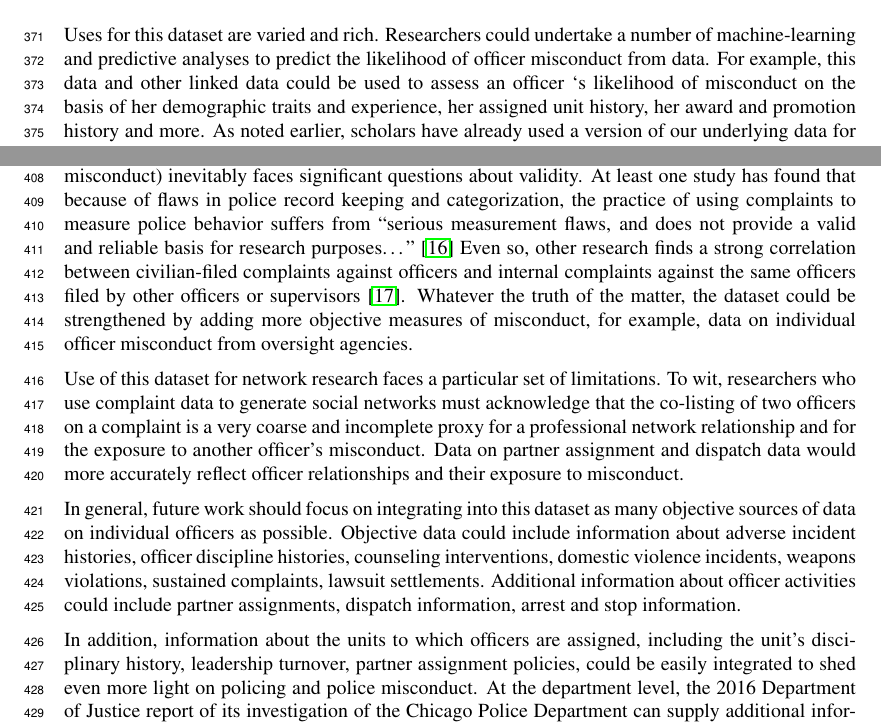
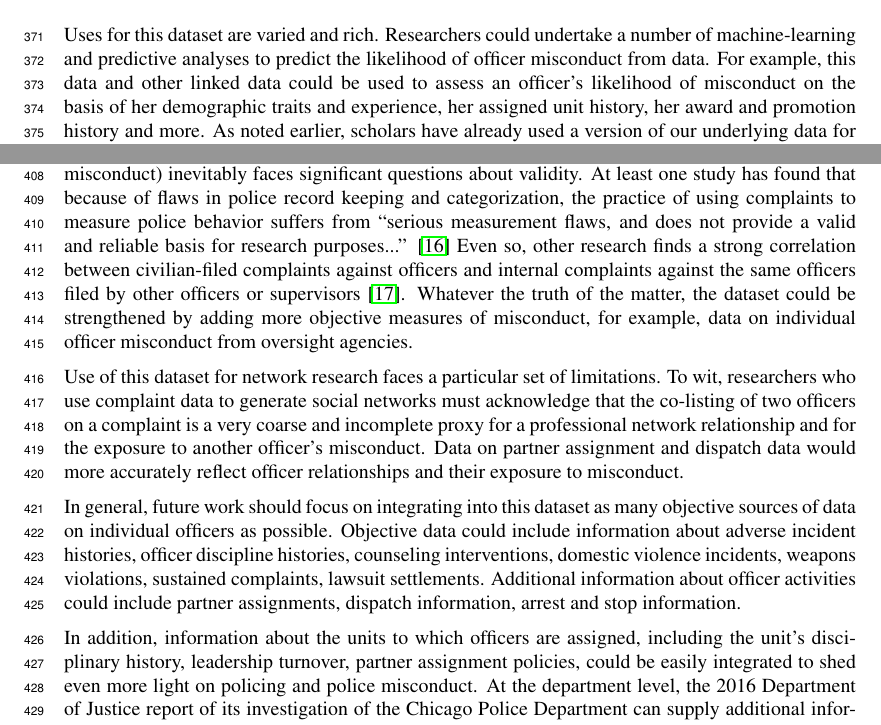
Before and after one commit to chicago-police-violence/data, a LaTeX paper (doc/main.tex, which reads doc/sections/discussion.tex): two parts of pages 11 and 12 of 20, joined at a grey line, cut so that both start at the same text. Compiled offline with pdfLaTeX.

Commit message:
cleaning apostrophes and ellipses in discussion

```diff
--- a/doc/sections/discussion.tex
+++ b/doc/sections/discussion.tex
@@ -1,14 +1,11 @@
 % !TEX root = ../main.tex
-
-
 \section{Discussion} \label{sec:discussion}
 
 \subsection{Intended Uses}
-
 Uses for this dataset are varied and rich. Researchers could undertake a number
 of machine-learning and predictive analyses to predict the likelihood of
 officer misconduct from data. For example, this data and other linked data
-could be used to assess an officer ‘s likelihood of misconduct on the basis of
+could be used to assess an officer's likelihood of misconduct on the basis of
 her demographic traits and experience, her assigned unit history, her award and
 promotion history and more. As noted earlier, scholars have already used a
 version of our underlying data for simple regressions designed to investigate
@@ -56,13 +54,12 @@ officers may be unfairly and disproportionately identified to be at higher risk
 of misconduct \cite{veale2018fairness,sloane2019ai,d2020fairness,Wood19}.
 
 \subsection{Limitations and Future Work}
-
 Using civilian and administrator complaint data to study actual police
 misconduct (and not perceived misconduct) inevitably faces significant
 questions about validity. At least one study has found that because of flaws in
 police record keeping and categorization, the practice of using complaints to
-measure police behavior suffers from “serious measurement flaws, and does not
-provide a valid and reliable basis for research purposes…” \cite{Hickman16} Even so, other
+measure police behavior suffers from ``serious measurement flaws, and does not
+provide a valid and reliable basis for research purposes...'' \cite{Hickman16} Even so, other
 research finds a strong correlation between civilian-filed complaints against
 officers and internal complaints against the same officers filed by other
 officers or supervisors \cite{Lersch00}. Whatever the truth of the matter, the dataset could be
@@ -86,7 +83,7 @@ about officer activities could include partner assignments, dispatch
 information, arrest and stop information.
 
 In addition, information about the units to which officers are assigned,
-including the unit’s disciplinary history, leadership turnover, partner
+including the unit's disciplinary history, leadership turnover, partner
 assignment policies, could be easily integrated to shed even more light on
 policing and police misconduct. At the department level, the 2016 Department of
 Justice report of its investigation of the Chicago Police Department can supply
```
Also changed, not shown: doc/sections/discussion.tex (19 more changed lines).
